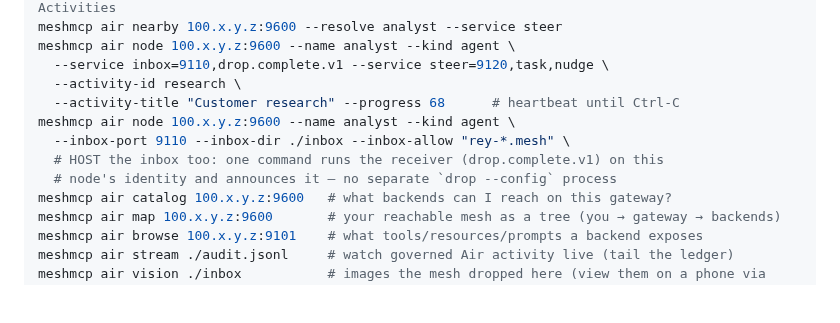
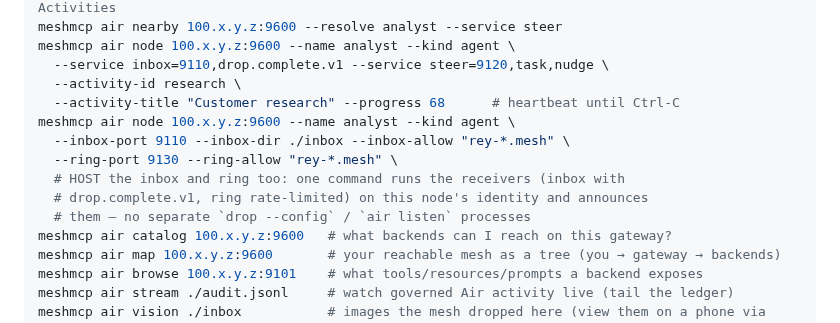
Before and after one commit to xrey167/meshmcp, a Markdown page: docs/AIR.md, the part around the change. Rendered like a GitHub page; blank space fills up the shorter version.

Commit message:
docs: show the hosted ring in the air node example
Co-Authored-By: Claude Fable 5 <noreply@anthropic.com>
Claude-Session: https://claude.ai/code/session_016FFuq9WGnbvReuzBtibi1B

```diff
--- a/docs/AIR.md
+++ b/docs/AIR.md
@@ -71,8 +71,10 @@ meshmcp air node 100.x.y.z:9600 --name analyst --kind agent \
   --activity-title "Customer research" --progress 68      # heartbeat until Ctrl-C
 meshmcp air node 100.x.y.z:9600 --name analyst --kind agent \
   --inbox-port 9110 --inbox-dir ./inbox --inbox-allow "rey-*.mesh" \
-  # HOST the inbox too: one command runs the receiver (drop.complete.v1) on this
-  # node's identity and announces it — no separate `drop --config` process
+  --ring-port 9130 --ring-allow "rey-*.mesh" \
+  # HOST the inbox and ring too: one command runs the receivers (inbox with
+  # drop.complete.v1, ring rate-limited) on this node's identity and announces
+  # them — no separate `drop --config` / `air listen` processes
 meshmcp air catalog 100.x.y.z:9600   # what backends can I reach on this gateway?
 meshmcp air map 100.x.y.z:9600       # your reachable mesh as a tree (you → gateway → backends)
 meshmcp air browse 100.x.y.z:9101    # what tools/resources/prompts a backend exposes
```
